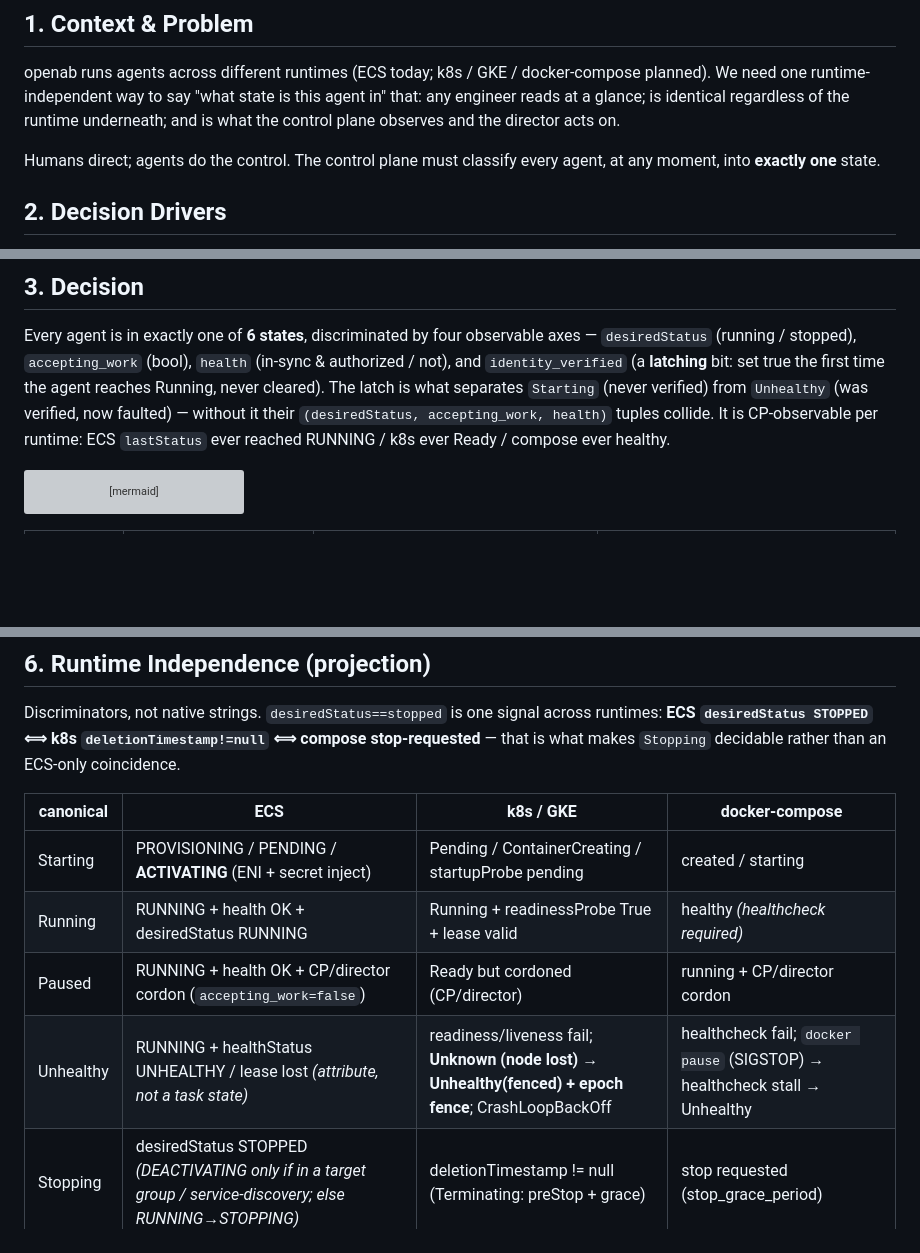
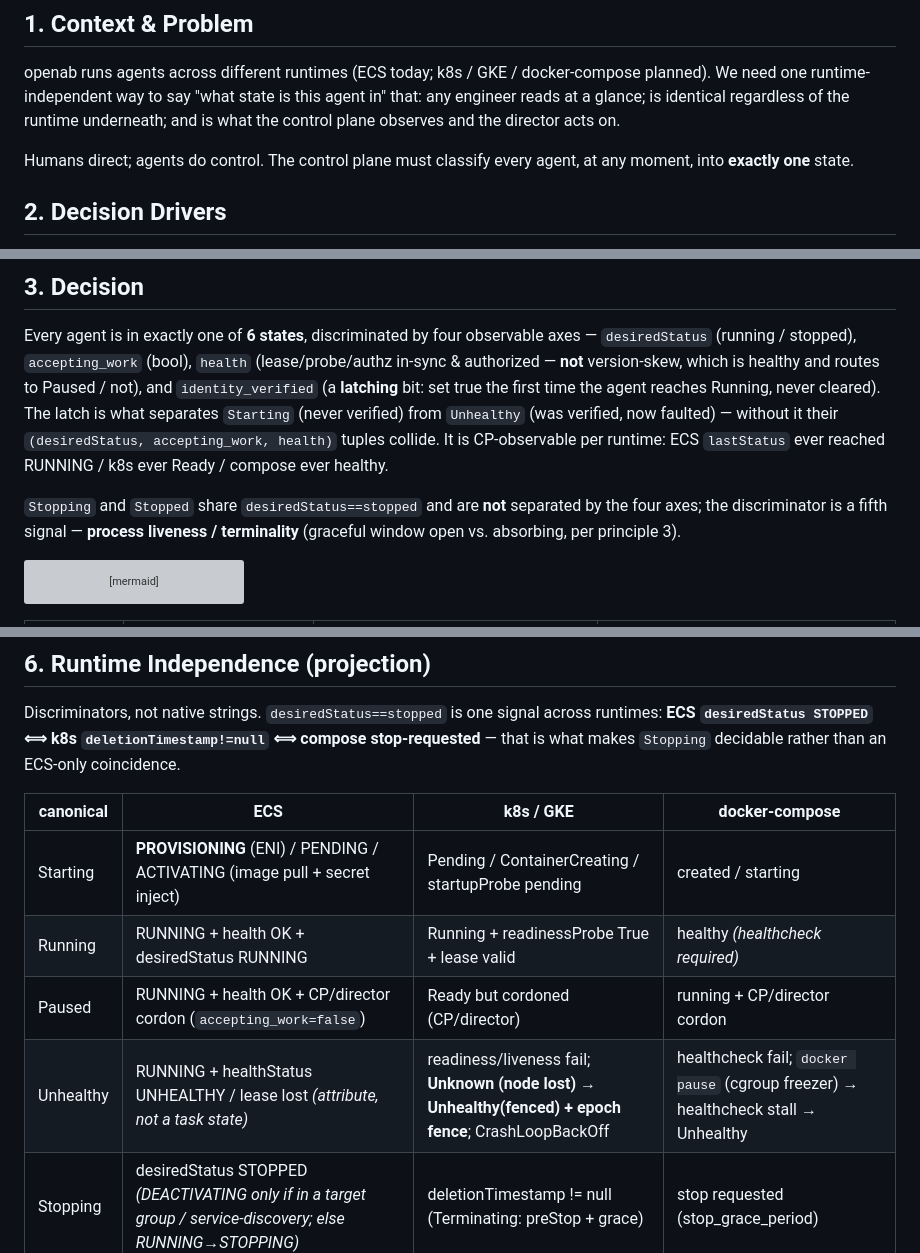
Before and after one commit to openabdev/studio, a Markdown page: docs/adr/agent-lifecycle.md, 3 parts joined by grey strips. Drawn GitHub-style; blank space fills up the shorter version; grey boxes are pictures that could not be loaded.

````diff
--- a/docs/adr/agent-lifecycle.md
+++ b/docs/adr/agent-lifecycle.md
@@ -24,7 +24,7 @@ is this agent in" that: any engineer reads at a glance; is identical regardless
 of the runtime underneath; and is what the control plane observes and the
 director acts on.
 
-Humans direct; agents do the control. The control plane must classify every
+Humans direct; agents do control. The control plane must classify every
 agent, at any moment, into **exactly one** state.
 
 ## 2. Decision Drivers
@@ -41,12 +41,17 @@ agent, at any moment, into **exactly one** state.
 
 Every agent is in exactly one of **6 states**, discriminated by four observable
 axes — `desiredStatus` (running / stopped), `accepting_work` (bool), `health`
-(in-sync & authorized / not), and `identity_verified` (a **latching** bit: set
+(lease/probe/authz in-sync & authorized — **not** version-skew, which is healthy
+and routes to Paused / not), and `identity_verified` (a **latching** bit: set
 true the first time the agent reaches Running, never cleared). The latch is what
 separates `Starting` (never verified) from `Unhealthy` (was verified, now
 faulted) — without it their `(desiredStatus, accepting_work, health)` tuples
 collide. It is CP-observable per runtime: ECS `lastStatus` ever reached RUNNING /
 k8s ever Ready / compose ever healthy.
+
+`Stopping` and `Stopped` share `desiredStatus==stopped` and are **not** separated
+by the four axes; the discriminator is a fifth signal — **process liveness /
+terminality** (graceful window open vs. absorbing, per principle 3).
 
 ```mermaid
 stateDiagram-v2
@@ -134,10 +139,10 @@ an ECS-only coincidence.
 
 | canonical | ECS | k8s / GKE | docker-compose |
 |---|---|---|---|
-| Starting | PROVISIONING / PENDING / **ACTIVATING** (ENI + secret inject) | Pending / ContainerCreating / startupProbe pending | created / starting |
+| Starting | **PROVISIONING** (ENI) / PENDING / ACTIVATING (image pull + secret inject) | Pending / ContainerCreating / startupProbe pending | created / starting |
 | Running | RUNNING + health OK + desiredStatus RUNNING | Running + readinessProbe True + lease valid | healthy *(healthcheck required)* |
 | Paused | RUNNING + health OK + CP/director cordon (`accepting_work=false`) | Ready but cordoned (CP/director) | running + CP/director cordon |
-| Unhealthy | RUNNING + healthStatus UNHEALTHY / lease lost *(attribute, not a task state)* | readiness/liveness fail; **Unknown (node lost) → Unhealthy(fenced) + epoch fence**; CrashLoopBackOff | healthcheck fail; `docker pause` (SIGSTOP) → healthcheck stall → Unhealthy |
+| Unhealthy | RUNNING + healthStatus UNHEALTHY / lease lost *(attribute, not a task state)* | readiness/liveness fail; **Unknown (node lost) → Unhealthy(fenced) + epoch fence**; CrashLoopBackOff | healthcheck fail; `docker pause` (cgroup freezer) → healthcheck stall → Unhealthy |
 | Stopping | desiredStatus STOPPED *(DEACTIVATING only if in a target group / service-discovery; else RUNNING→STOPPING)* | deletionTimestamp != null (Terminating: preStop + grace) | stop requested (stop_grace_period) |
 | Stopped | STOPPED + stopCode (enum) | deleted; *preempted* = the reclaim edge | exited |
 
````
Also changed, not shown: other parts of docs/adr/agent-lifecycle.md (+1 -1 lines), docs/adr/deployment-control-plane.md (+7 -3 lines).
